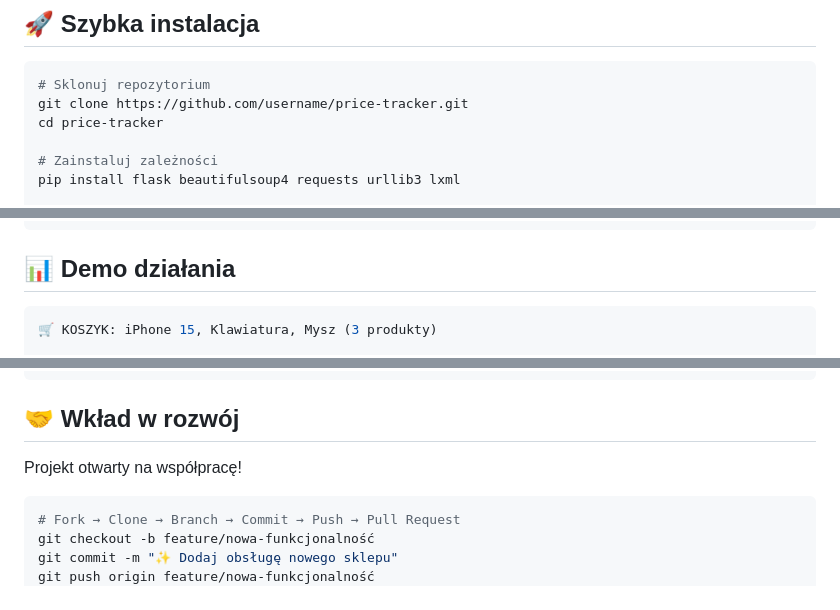
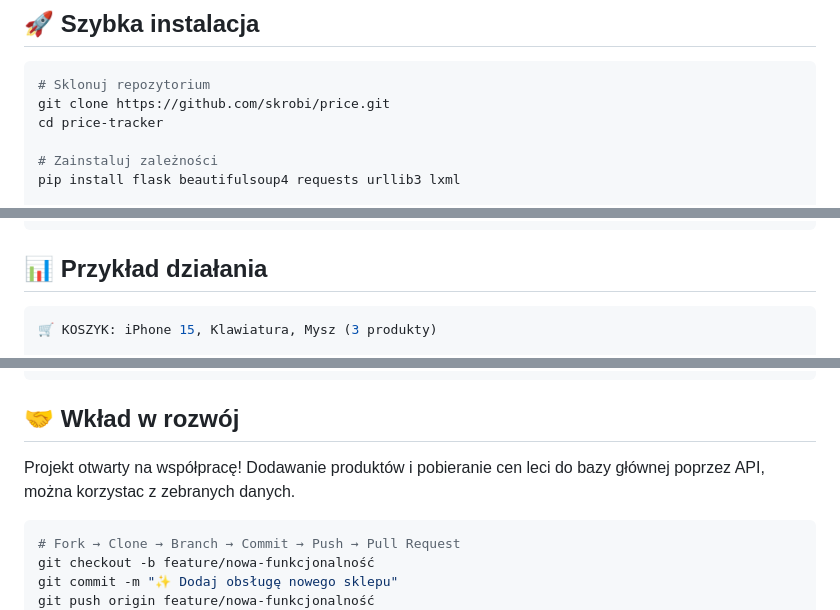
Before and after one commit to skrobi/price, a Markdown page: README.md, 3 parts joined by grey strips. Drawn GitHub-style.

Commit message:
MD uzupełnione

````diff
--- a/README.md
+++ b/README.md
@@ -20,7 +20,7 @@
 
 ```bash
 # Sklonuj repozytorium
-git clone https://github.com/username/price-tracker.git
+git clone https://github.com/skrobi/price.git
 cd price-tracker
 
 # Zainstaluj zależności
@@ -106,7 +106,7 @@ Każdy sklep wymaga konfiguracji selektorów CSS:
 }
 ```
 
-## 📊 Demo działania
+## 📊 Przykład działania
 
 ```bash
 🛒 KOSZYK: iPhone 15, Klawiatura, Mysz (3 produkty)
@@ -127,7 +127,7 @@ Każdy sklep wymaga konfiguracji selektorów CSS:
 
 ## 🤝 Wkład w rozwój
 
-Projekt otwarty na współpracę!
+Projekt otwarty na współpracę!  Dodawanie produktów i pobieranie cen leci do bazy głównej poprzez API, można korzystac z zebranych danych.
 
 ```bash
 # Fork → Clone → Branch → Commit → Push → Pull Request
````
